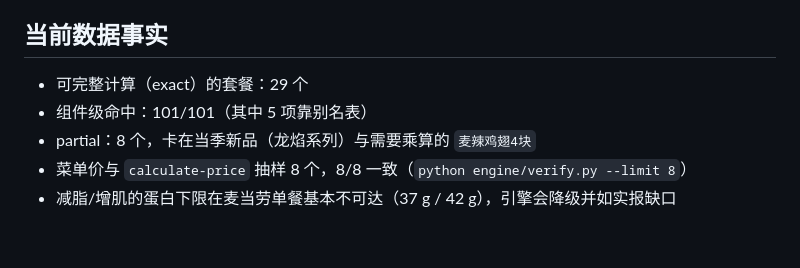
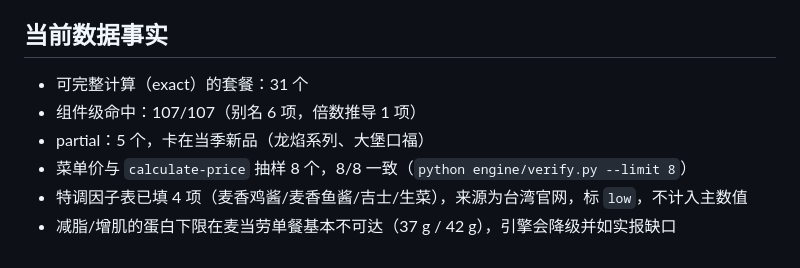
Before and after one commit to Scallion-YC/mcd-calorie-remodel, a Markdown page: engine/README.md, the part around the change. Drawn GitHub-style.

```diff
--- a/engine/README.md
+++ b/engine/README.md
@@ -46,8 +46,9 @@ python engine/cli.py selftest
 
 ## 当前数据事实
 
-- 可完整计算（exact）的套餐：29 个
-- 组件级命中：101/101（其中 5 项靠别名表）
-- partial：8 个，卡在当季新品（龙焰系列）与需要乘算的 `麦辣鸡翅4块`
+- 可完整计算（exact）的套餐：31 个
+- 组件级命中：107/107（别名 6 项，倍数推导 1 项）
+- partial：5 个，卡在当季新品（龙焰系列、大堡口福）
 - 菜单价与 `calculate-price` 抽样 8 个，8/8 一致（`python engine/verify.py --limit 8`）
+- 特调因子表已填 4 项（麦香鸡酱/麦香鱼酱/吉士/生菜），来源为台湾官网，标 `low`，不计入主数值
 - 减脂/增肌的蛋白下限在麦当劳单餐基本不可达（37 g / 42 g），引擎会降级并如实报缺口
```
Also changed, not shown: README.md (+15 -8 lines), SKILL.md (+5 -2 lines), demo/preview.png, 9 other files.
